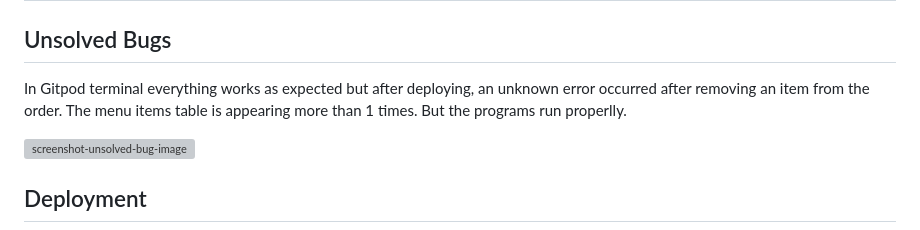
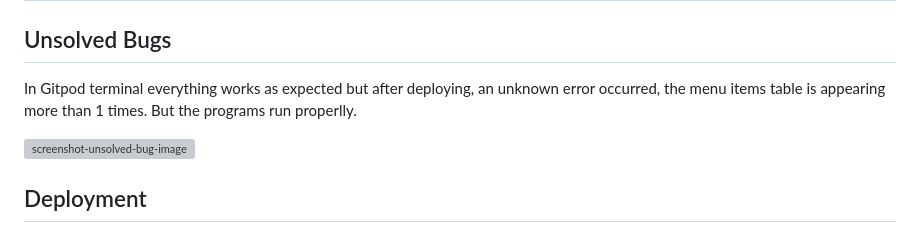
Before and after one commit to Dhvani-intwala/Cafe-Beats, a Markdown page: README.md, the part around the change. Drawn GitHub-style; grey boxes are pictures that could not be loaded.

```diff
--- a/README.md
+++ b/README.md
@@ -461,7 +461,7 @@ The website was tested on the following web browsers:
 
 ## Unsolved Bugs
 
-In Gitpod terminal everything works as expected but after deploying, an unknown error occurred after removing an item from the order. The menu items table is appearing more than 1 times. But the programs run properlly.
+In Gitpod terminal everything works as expected but after deploying, an unknown error occurred, the menu items table is appearing more than 1 times. But the programs run properlly.
 
 ![screenshot-unsolved-bug-image](Screenshot/Unsolved-Bugs.png)
 
```
